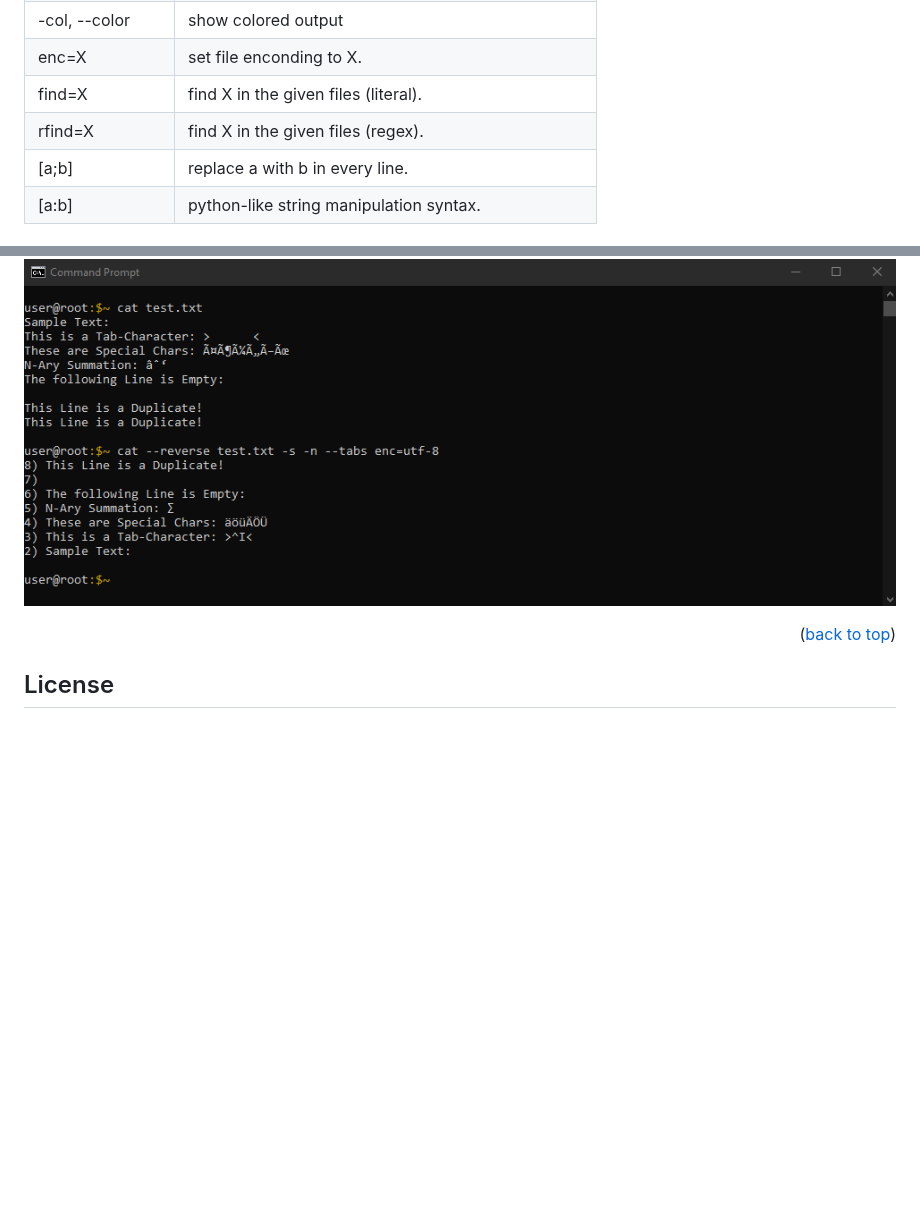
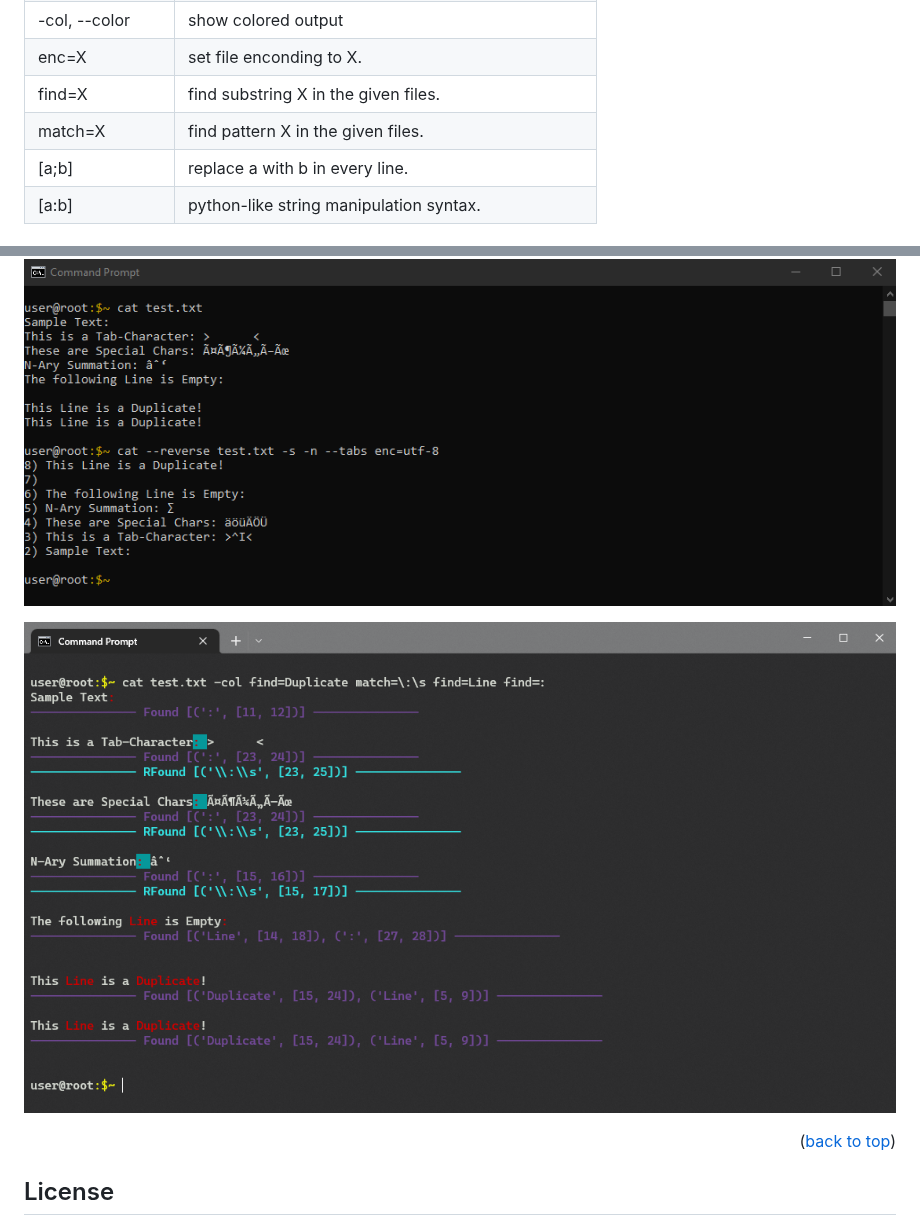
Before and after one commit to SilenZcience/cat_win, a Markdown page: README.md, 2 parts joined by grey strips. Rendered like a GitHub page; pictures changed too: img/example3.png (added); blank space fills up the shorter version.

```diff
--- a/README.md
+++ b/README.md
@@ -126,8 +126,8 @@ python3 -m cat_win.cat --help
 | -v, --version          | output version information                        |
 | -col, --color          | show colored output                               |
 | enc=X                  | set file enconding to X.                          |
-| find=X                 | find X in the given files (literal).              |
-| rfind=X                | find X in the given files (regex).                |
+| find=X                 | find substring X in the given files.              |
+| match=X                | find pattern X in the given files.                |
 | [a;b]                  | replace a with b in every line.                   |
 | [a:b]                  | python-like string manipulation syntax.           |
 
@@ -136,6 +136,8 @@ python3 -m cat_win.cat --help
 ![Example1](https://raw.githubusercontent.com/SilenZcience/cat_win/main/img/example1.png "example1")
 
 ![Example2](https://raw.githubusercontent.com/SilenZcience/cat_win/main/img/example2.png "example2")
+
+![Example3](https://raw.githubusercontent.com/SilenZcience/cat_win/main/img/example3.png "example3")
 
 <p align="right">(<a href="#top">back to top</a>)</p>
 
```
Also changed, not shown: 4 other files.
